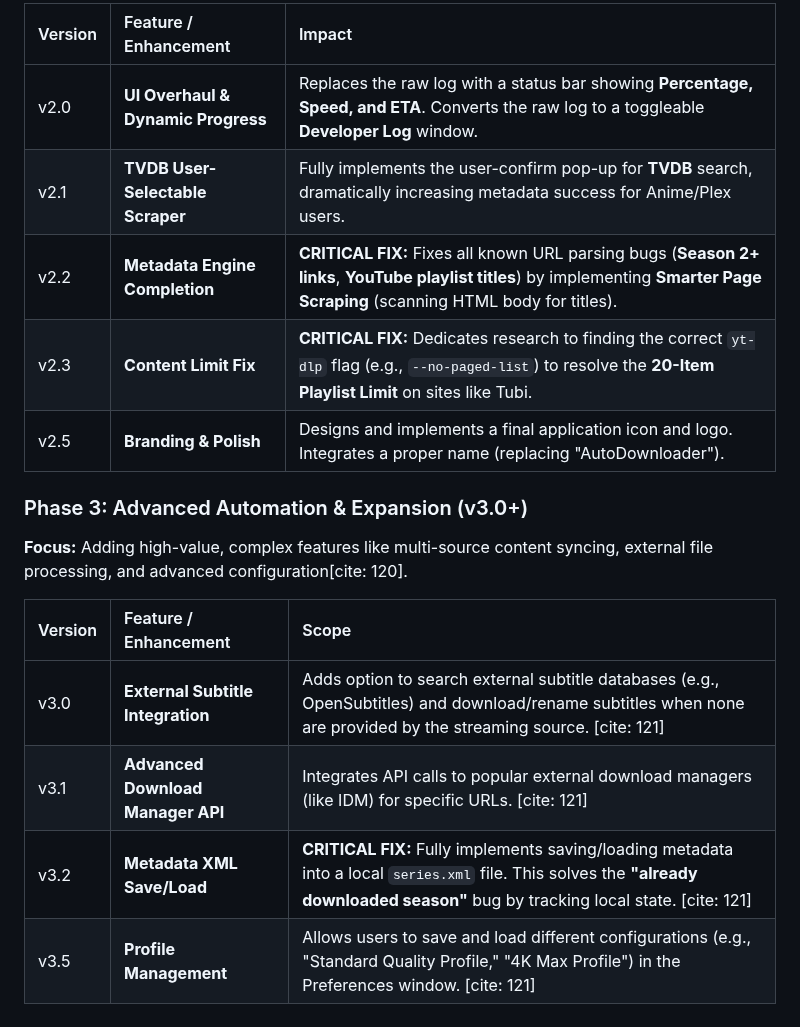
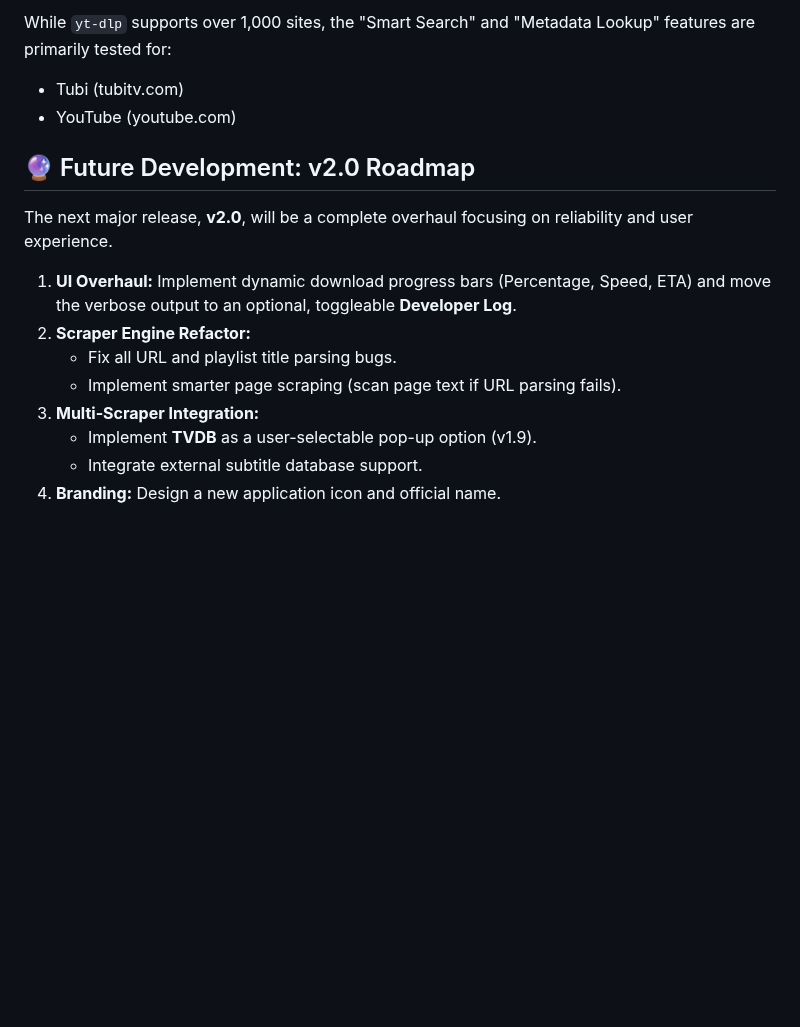
Before and after one commit to neogentrics/AutoDownloader, a Markdown page: README.md, the part around one of its changes. Rendered like a GitHub page; blank space fills up the shorter version.

```diff
--- a/README.md
+++ b/README.md
@@ -52,18 +45,17 @@ This project is developed in phases. The current `v1.9.0-alpha` work completes P
 
-| Version | Feature / Enhancement | Impact |
-| :--- | :--- | :--- |
-| v2.0 | **UI Overhaul & Dynamic Progress** | Replaces the raw log with a status bar showing **Percentage, Speed, and ETA**. Converts the raw log to a toggleable **Developer Log** window.  |
-| v2.1 | **TVDB User-Selectable Scraper** | Fully implements the user-confirm pop-up for **TVDB** search, dramatically increasing metadata success for Anime/Plex users.  |
-| v2.2 | **Metadata Engine Completion** | **CRITICAL FIX:** Fixes all known URL parsing bugs (**Season 2+ links**, **YouTube playlist titles**) by implementing **Smarter Page Scraping** (scanning HTML body for titles).  |
-| v2.3 | **Content Limit Fix** | **CRITICAL FIX:** Dedicates research to finding the correct `yt-dlp` flag (e.g., `--no-paged-list`) to resolve the **20-Item Playlist Limit** on sites like Tubi.  |
-| v2.5 | **Branding & Polish** | Designs and implements a final application icon and logo. Integrates a proper name (replacing "AutoDownloader").  |
+While `yt-dlp` supports over 1,000 sites, the "Smart Search" and "Metadata Lookup" features are primarily tested for:
+* Tubi (tubitv.com)
+* YouTube (youtube.com)
 
-### Phase 3: Advanced Automation & Expansion (v3.0+)
-**Focus:** Adding high-value, complex features like multi-source content syncing, external file processing, and advanced configuration[cite: 120].
+## 🔮 Future Development: v2.0 Roadmap
 
-| Version | Feature / Enhancement | Scope |
-| :--- | :--- | :--- |
-| v3.0 | **External Subtitle Integration** | Adds option to search external subtitle databases (e.g., OpenSubtitles) and download/rename subtitles when none are provided by the streaming source. [cite: 121] |
-| v3.1 | **Advanced Download Manager API** | Integrates API calls to popular external download managers (like IDM) for specific URLs. [cite: 121] |
-| v3.2 | **Metadata XML Save/Load** | **CRITICAL FIX:** Fully implements saving/loading metadata into a local `series.xml` file. This solves the **"already downloaded season"** bug by tracking local state. [cite: 121] |
-| v3.5 | **Profile Management** | Allows users to save and load different configurations (e.g., "Standard Quality Profile," "4K Max Profile") in the Preferences window. [cite: 121] |
+The next major release, **v2.0**, will be a complete overhaul focusing on reliability and user experience.
+
+1.  **UI Overhaul:** Implement dynamic download progress bars (Percentage, Speed, ETA) and move the verbose output to an optional, toggleable **Developer Log**.
+2.  **Scraper Engine Refactor:**
+    * Fix all URL and playlist title parsing bugs.
+    * Implement smarter page scraping (scan page text if URL parsing fails).
+3.  **Multi-Scraper Integration:**
+    * Implement **TVDB** as a user-selectable pop-up option (v1.9).
+    * Integrate external subtitle database support.
+4.  **Branding:** Design a new application icon and official name.
```
Also changed, not shown: other parts of README.md (+24 -31 lines).
